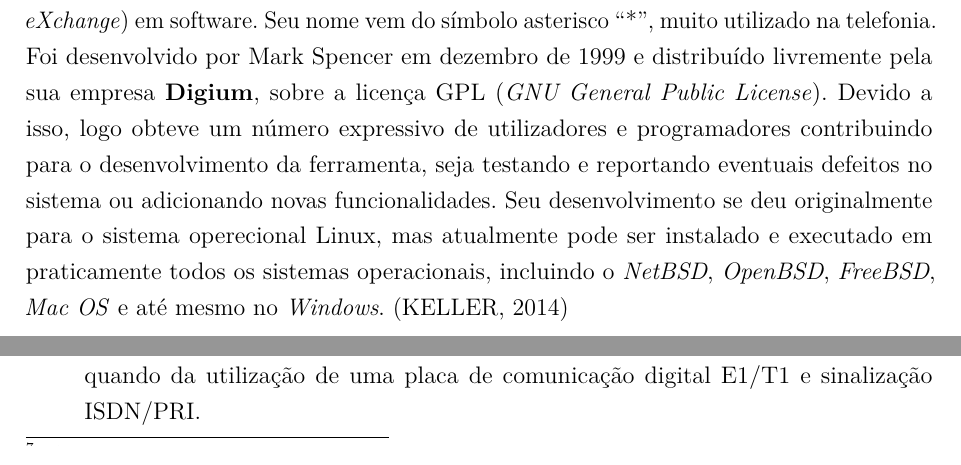
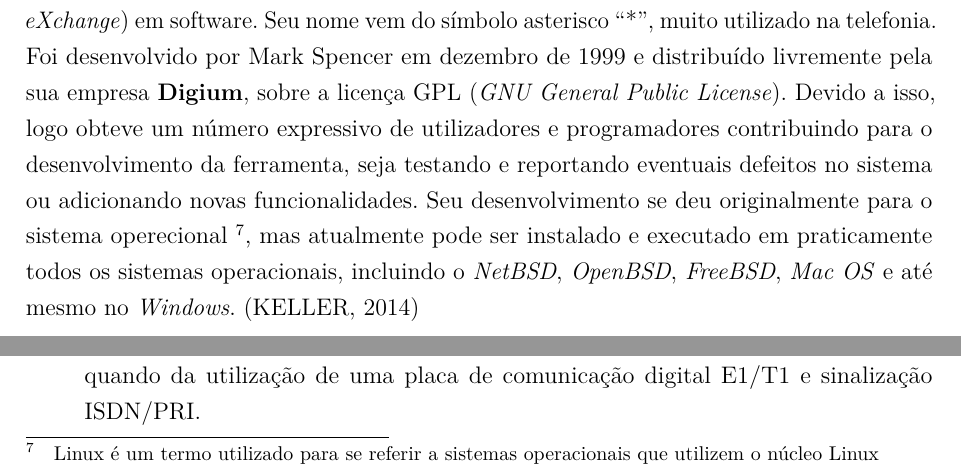
Before and after one commit to paladignus/projetoTCC, a LaTeX thesis (principal.tex, which reads capitulo2.tex): two parts of page 35 of 58, joined at a grey line, cut so that both start at the same text. Compiled offline with pdfLaTeX.

Commit message:
exemplificando a palavra linux

```diff
--- a/capitulo2.tex
+++ b/capitulo2.tex
@@ -315,7 +315,7 @@ Uns dos principais benefícios do VoIP é a redução de custo nas chamadas, out
 um único telefone ou computador, e a facilidade de integração com outras aplicações de dados e vídeo \cite{djaneelmajoanine2007}.
 
 \section{Asterisk}
-O Asterisk é a implementação de uma central telefônica PBX (\textit{Private Branch eXchange}) em software. Seu nome vem do símbolo asterisco ``*'', muito utilizado na telefonia. Foi desenvolvido por Mark Spencer em dezembro de 1999 e distribuído livremente pela sua empresa \textbf{Digium}, sobre a licença GPL (\textit{GNU General Public License}). Devido a isso, logo obteve um número expressivo de utilizadores e programadores contribuindo para o desenvolvimento da ferramenta, seja testando e reportando eventuais defeitos no sistema ou adicionando novas funcionalidades. Seu desenvolvimento se deu originalmente para o sistema operecional Linux, mas atualmente pode ser instalado e executado em praticamente todos os sistemas operacionais, incluindo o \textit{NetBSD}, \textit{OpenBSD}, \textit{FreeBSD}, \textit{Mac OS} e até mesmo no \textit{Windows}. \cite{alexandrekeller2014}
+O Asterisk é a implementação de uma central telefônica PBX (\textit{Private Branch eXchange}) em software. Seu nome vem do símbolo asterisco ``*'', muito utilizado na telefonia. Foi desenvolvido por Mark Spencer em dezembro de 1999 e distribuído livremente pela sua empresa \textbf{Digium}, sobre a licença GPL (\textit{GNU General Public License}). Devido a isso, logo obteve um número expressivo de utilizadores e programadores contribuindo para o desenvolvimento da ferramenta, seja testando e reportando eventuais defeitos no sistema ou adicionando novas funcionalidades. Seu desenvolvimento se deu originalmente para o sistema operecional \footnote{Linux é um termo utilizado para se referir a sistemas operacionais que utilizem o núcleo Linux}, mas atualmente pode ser instalado e executado em praticamente todos os sistemas operacionais, incluindo o \textit{NetBSD}, \textit{OpenBSD}, \textit{FreeBSD}, \textit{Mac OS} e até mesmo no \textit{Windows}. \cite{alexandrekeller2014}
 
 É uma ferramenta que executa todas as funções de uma central telefônica convencional, como URA (\textit{Unidade Respondível Audível}), correio de voz, salas de conferencia, distribuição automática de chamadas, música em espera, captura, transferência, estacionamento, gravação de chamadas, entre outras, e, caso seja necessário, novas funcionalidades podem ser acrescentadas pelo próprio plano de discagem do Asterisk, módulos customisados escritos em lingugem C ou ainda por meio de \textit{scripts}\footnote{Script é um texto com uma série de instruções escritas para serem seguidas.} escrito em AGI (\textit{Asterisk Gateway Interface}) \cite{alexandrekeller2014}.
 
```
